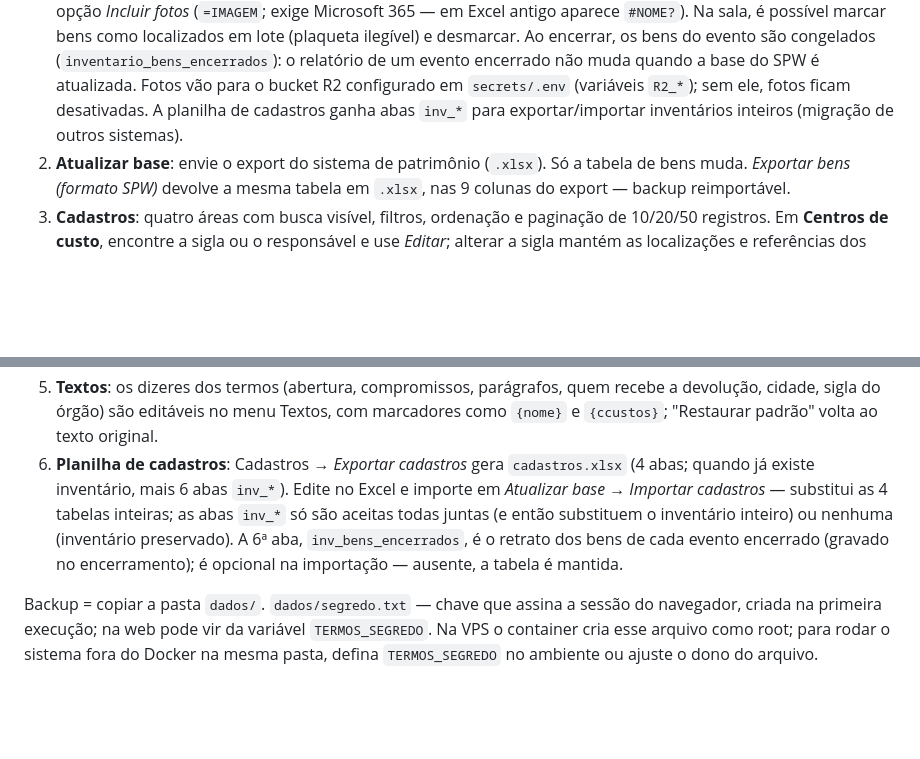
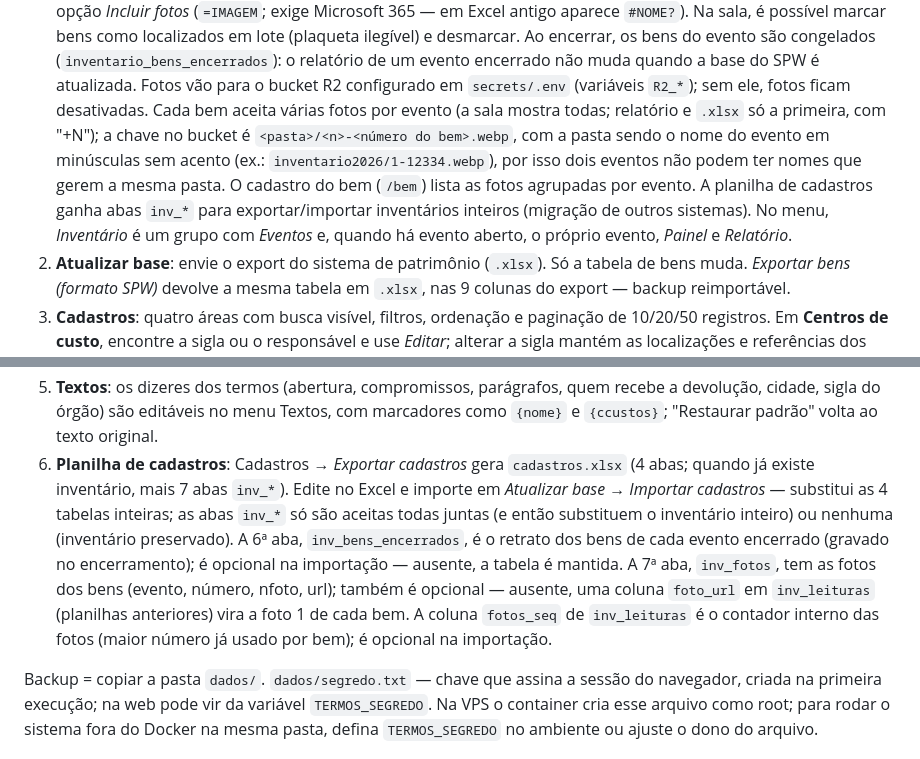
Before and after one commit to ToNiauM/termos-responsabilidade, a Markdown page: README.md, 2 parts joined by grey strips. Drawn GitHub-style; blank space fills up the shorter version.

Commit message:
README: várias fotos por bem, chave simples no R2, aba inv_fotos e grupo do menu; spec anotada com fotos_seq
Co-Authored-By: Claude Fable 5.1 <noreply@anthropic.com>

```diff
--- a/README.md
+++ b/README.md
@@ -35,8 +35,13 @@ Os dados ficam num SQLite (`dados/termos.db`) mantido pelo próprio programa.
    (`inventario_bens_encerrados`): o relatório de um evento encerrado não muda quando a base do SPW
    é atualizada.
    Fotos vão para o bucket R2 configurado em `secrets/.env` (variáveis `R2_*`); sem ele, fotos ficam
-   desativadas. A planilha de cadastros ganha abas `inv_*` para exportar/importar inventários inteiros
-   (migração de outros sistemas).
+   desativadas. Cada bem aceita várias fotos por evento (a sala mostra todas; relatório e `.xlsx` só a
+   primeira, com "+N"); a chave no bucket é `<pasta>/<n>-<número do bem>.webp`, com a pasta sendo o nome
+   do evento em minúsculas sem acento (ex.: `inventario2026/1-12334.webp`), por isso dois eventos não podem
+   ter nomes que gerem a mesma pasta. O cadastro do bem (`/bem`) lista as fotos agrupadas por evento.
+   A planilha de cadastros ganha abas `inv_*` para exportar/importar inventários inteiros
+   (migração de outros sistemas). No menu, *Inventário* é um grupo com *Eventos* e, quando há
+   evento aberto, o próprio evento, *Painel* e *Relatório*.
 2. **Atualizar base**: envie o export do sistema de patrimônio (`.xlsx`). Só a tabela de bens muda.
    *Exportar bens (formato SPW)* devolve a mesma tabela em `.xlsx`, nas 9 colunas do export — backup reimportável.
 3. **Cadastros**: quatro áreas com busca visível, filtros, ordenação e paginação de 10/20/50 registros.
@@ -55,11 +60,14 @@ Os dados ficam num SQLite (`dados/termos.db`) mantido pelo próprio programa.
    cidade, sigla do órgão) são editáveis no menu Textos, com marcadores como `{nome}` e `{ccustos}`;
    "Restaurar padrão" volta ao texto original.
 6. **Planilha de cadastros**: Cadastros → *Exportar cadastros* gera `cadastros.xlsx` (4 abas; quando já
-   existe inventário, mais 6 abas `inv_*`). Edite no Excel e importe em *Atualizar base → Importar
+   existe inventário, mais 7 abas `inv_*`). Edite no Excel e importe em *Atualizar base → Importar
    cadastros* — substitui as 4 tabelas inteiras; as abas `inv_*` só são aceitas todas juntas (e então
    substituem o inventário inteiro) ou nenhuma (inventário preservado). A 6ª aba, `inv_bens_encerrados`,
    é o retrato dos bens de cada evento encerrado (gravado no encerramento); é opcional na importação —
-   ausente, a tabela é mantida.
+   ausente, a tabela é mantida. A 7ª aba, `inv_fotos`, tem as fotos dos bens (evento, número, nfoto, url);
+   também é opcional — ausente, uma coluna `foto_url` em `inv_leituras` (planilhas anteriores) vira a
+   foto 1 de cada bem. A coluna `fotos_seq` de `inv_leituras` é o contador interno das fotos (maior número
+   já usado por bem); é opcional na importação.
 
 Backup = copiar a pasta `dados/`. `dados/segredo.txt` — chave que assina a sessão do navegador, criada
 na primeira execução; na web pode vir da variável `TERMOS_SEGREDO`. Na VPS o container cria esse arquivo como root; para rodar o sistema fora do Docker na mesma pasta, defina `TERMOS_SEGREDO` no ambiente ou ajuste o dono do arquivo.
```
Also changed, not shown: 1 other file.
